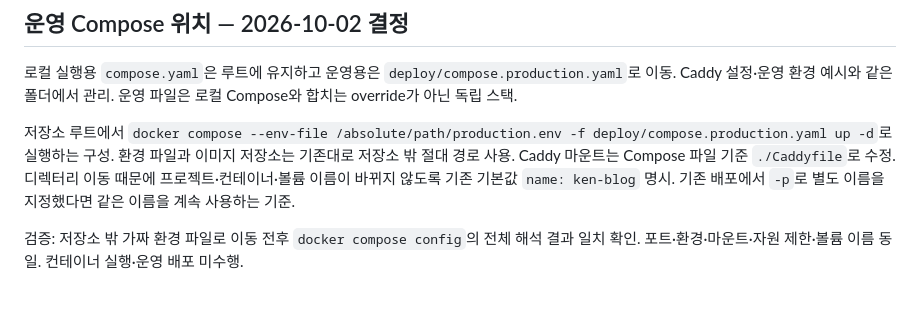
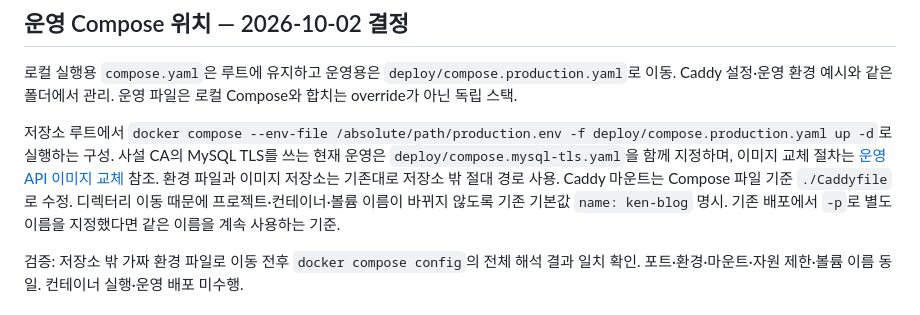
Before and after one commit to gjaku1031/ken-blog, a Markdown page: docs/ADR/ADR_infra.md, the part around the change. Drawn GitHub-style.

Commit message:
docs: add production API image release runbook
Co-Authored-By: Claude Opus 5.5 <noreply@anthropic.com>

```diff
--- a/docs/ADR/ADR_infra.md
+++ b/docs/ADR/ADR_infra.md
@@ -38,7 +38,7 @@ Caddy는 운영 Compose에서 `caddy run`으로 직접 실행하는 선택. 고
 
 로컬 실행용 `compose.yaml`은 루트에 유지하고 운영용은 `deploy/compose.production.yaml`로 이동. Caddy 설정·운영 환경 예시와 같은 폴더에서 관리. 운영 파일은 로컬 Compose와 합치는 override가 아닌 독립 스택.
 
-저장소 루트에서 `docker compose --env-file /absolute/path/production.env -f deploy/compose.production.yaml up -d`로 실행하는 구성. 환경 파일과 이미지 저장소는 기존대로 저장소 밖 절대 경로 사용. Caddy 마운트는 Compose 파일 기준 `./Caddyfile`로 수정. 디렉터리 이동 때문에 프로젝트·컨테이너·볼륨 이름이 바뀌지 않도록 기존 기본값 `name: ken-blog` 명시. 기존 배포에서 `-p`로 별도 이름을 지정했다면 같은 이름을 계속 사용하는 기준.
+저장소 루트에서 `docker compose --env-file /absolute/path/production.env -f deploy/compose.production.yaml up -d`로 실행하는 구성. 사설 CA의 MySQL TLS를 쓰는 현재 운영은 `deploy/compose.mysql-tls.yaml`을 함께 지정하며, 이미지 교체 절차는 [운영 API 이미지 교체](../../deploy/API-RELEASE.md) 참조. 환경 파일과 이미지 저장소는 기존대로 저장소 밖 절대 경로 사용. Caddy 마운트는 Compose 파일 기준 `./Caddyfile`로 수정. 디렉터리 이동 때문에 프로젝트·컨테이너·볼륨 이름이 바뀌지 않도록 기존 기본값 `name: ken-blog` 명시. 기존 배포에서 `-p`로 별도 이름을 지정했다면 같은 이름을 계속 사용하는 기준.
 
 검증: 저장소 밖 가짜 환경 파일로 이동 전후 `docker compose config`의 전체 해석 결과 일치 확인. 포트·환경·마운트·자원 제한·볼륨 이름 동일. 컨테이너 실행·운영 배포 미수행.
 
```
Also changed, not shown: deploy/API-RELEASE.md (added, +27 -0 lines).
